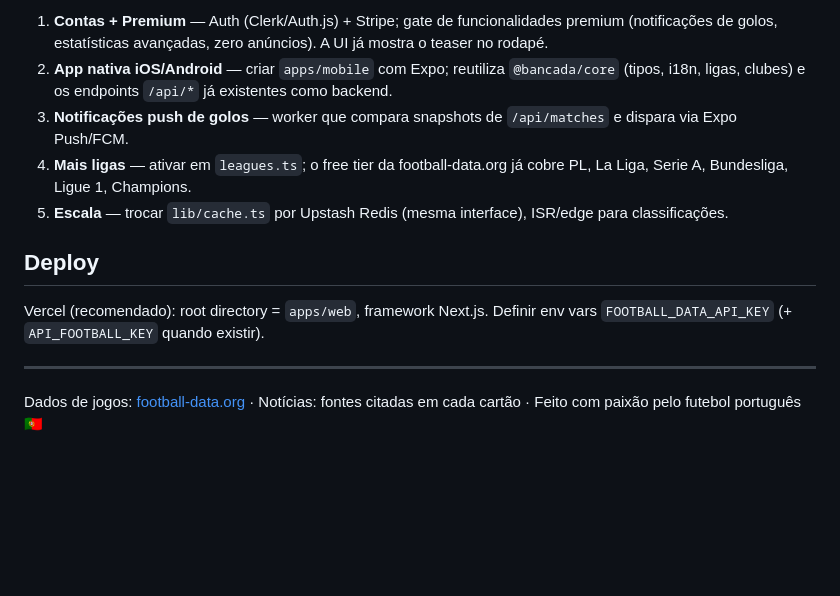
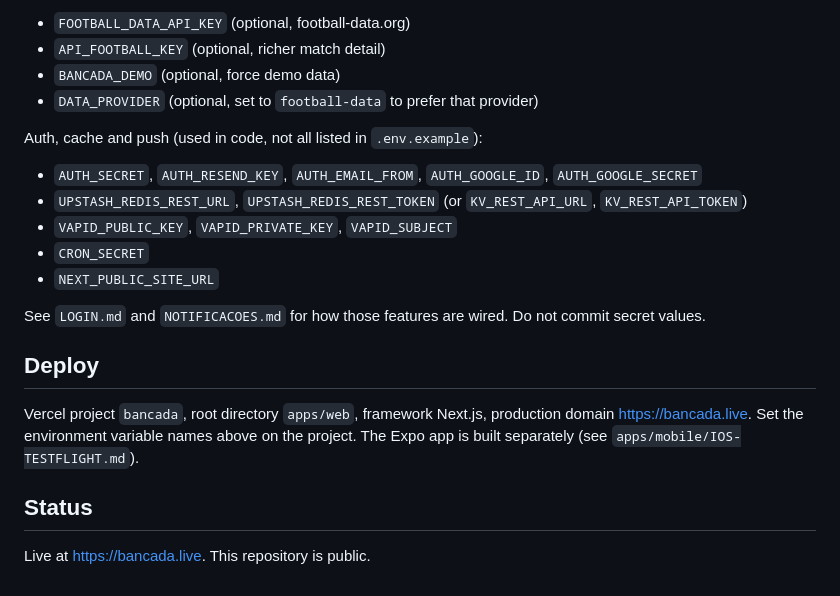
Before and after one commit to mailtolemos/bancada, a Markdown page: README.md, the part around one of its changes. GitHub-like rendering; blank space fills up the shorter version.

```diff
--- a/README.md
+++ b/README.md
@@ -67,14 +56,23 @@ bancada/
 
-1. **Contas + Premium** — Auth (Clerk/Auth.js) + Stripe; gate de funcionalidades premium (notificações de golos, estatísticas avançadas, zero anúncios). A UI já mostra o teaser no rodapé.
-2. **App nativa iOS/Android** — criar `apps/mobile` com Expo; reutiliza `@bancada/core` (tipos, i18n, ligas, clubes) e os endpoints `/api/*` já existentes como backend.
-3. **Notificações push de golos** — worker que compara snapshots de `/api/matches` e dispara via Expo Push/FCM.
-4. **Mais ligas** — ativar em `leagues.ts`; o free tier da football-data.org já cobre PL, La Liga, Serie A, Bundesliga, Ligue 1, Champions.
-5. **Escala** — trocar `lib/cache.ts` por Upstash Redis (mesma interface), ISR/edge para classificações.
+- `FOOTBALL_DATA_API_KEY` (optional, football-data.org)
+- `API_FOOTBALL_KEY` (optional, richer match detail)
+- `BANCADA_DEMO` (optional, force demo data)
+- `DATA_PROVIDER` (optional, set to `football-data` to prefer that provider)
+
+Auth, cache and push (used in code, not all listed in `.env.example`):
+
+- `AUTH_SECRET`, `AUTH_RESEND_KEY`, `AUTH_EMAIL_FROM`, `AUTH_GOOGLE_ID`, `AUTH_GOOGLE_SECRET`
+- `UPSTASH_REDIS_REST_URL`, `UPSTASH_REDIS_REST_TOKEN` (or `KV_REST_API_URL`, `KV_REST_API_TOKEN`)
+- `VAPID_PUBLIC_KEY`, `VAPID_PRIVATE_KEY`, `VAPID_SUBJECT`
+- `CRON_SECRET`
+- `NEXT_PUBLIC_SITE_URL`
+
+See `LOGIN.md` and `NOTIFICACOES.md` for how those features are wired. Do not commit secret values.
 
 ## Deploy
 
-Vercel (recomendado): root directory = `apps/web`, framework Next.js. Definir env vars `FOOTBALL_DATA_API_KEY` (+ `API_FOOTBALL_KEY` quando existir).
+Vercel project `bancada`, root directory `apps/web`, framework Next.js, production domain https://bancada.live. Set the environment variable names above on the project. The Expo app is built separately (see `apps/mobile/IOS-TESTFLIGHT.md`).
 
----
+## Status
 
-Dados de jogos: [football-data.org](https://www.football-data.org) · Notícias: fontes citadas em cada cartão · Feito com paixão pelo futebol português 🇵🇹
+Live at https://bancada.live. This repository is public.
```
Also changed, not shown: other parts of README.md (+40 -51 lines).
